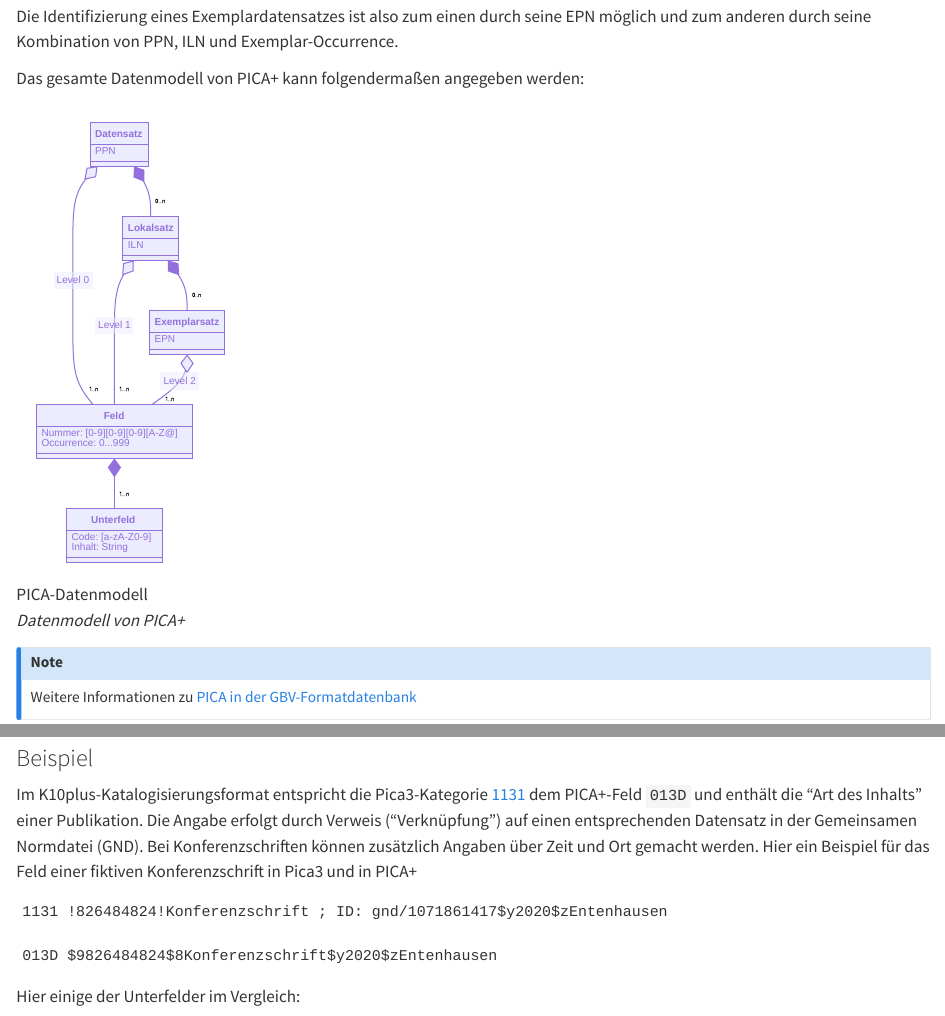
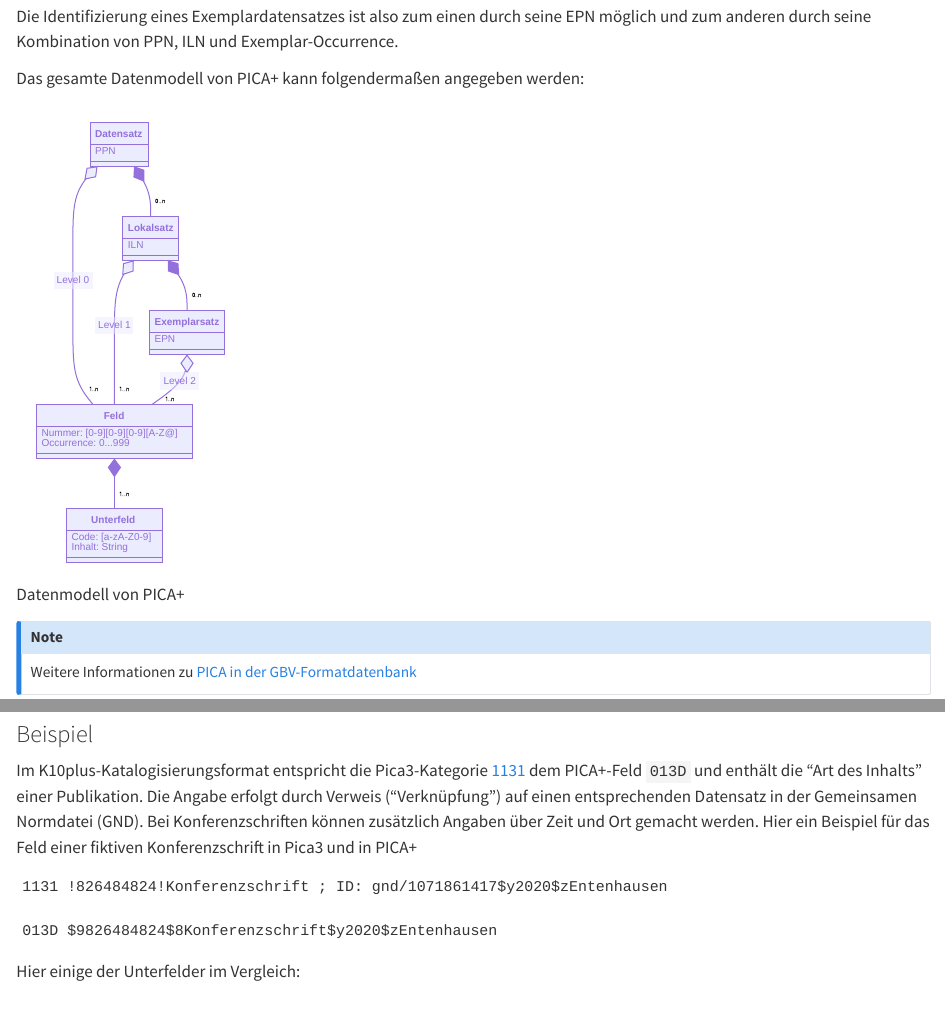
Before and after one commit to MontyBitto/Quarto_Pica, a Quarto document (formate.qmd): the page in a window 1100 px wide, from 1540 px down, and a second part further down, joined at a grey line. Rendered offline with R 4.5, knitr and Pandoc in place of Quarto, with nearby package versions.

Commit message:
Näher an IT in Bibliotheken

```diff
--- a/_quarto.yml
+++ b/_quarto.yml
@@ -1,17 +1,20 @@
 project:
   type: book
+  preview:
+    port: 15745
+    browser: false
 
 metadata-files:
   - about.yml
 
-bibliography: references.bib
-nocite: |
-  @*
-
 book:
-  repo-url: https://github.com/pro4bib/pica
+  downloads:
+    - docx
+  repo-url: https://github.com/MontyBitto/Quarto_Pica/
   repo-actions:
     - source
+    - edit
+    - issue
   chapters:
     - index.md
     - grundlagen.qmd
@@ -26,11 +29,9 @@ book:
     - ausblick.qmd
     - CONTRIBUTING.qmd
     - literatur.md
-  navbar:
+  sidebar:
+    style: docked
     logo: img/gbv-vzg-logo.png
-    logo-alt: "GBV VZG Logo."
-    title: false
-
   page-footer:
     left:
       - text: CC BY 3.0 DE
@@ -41,9 +42,12 @@ book:
       - text: hosted by VZG
         href: https://www.gbv.de/impressum
       - icon: github
-        href: https://github.com/pro4bib/pica/
+        href: https://github.com/MontyBitto/Quarto_Pica/
       - text: "![](img/quarto-badge.svg)"
         href: https://quarto.org
+  favicon: img/gbv-vzg-logo.png
+
+bibliography: references.bib
 
 tbl-cap-location: bottom
 number-sections: false
@@ -52,6 +56,14 @@ number-depth: 1
 format:
   html:
     theme: cosmo
-    css: css/gbv.css
+    css: style.css
     link-external-icon: true
-    toc: true
+    email-obfuscation: javascript
+    callout-appearance: simple
+    published-title: "Letzte Änderung"
+    number-sections: true
+    number-depth: 3
+    twitter-card: true
+  docx:
+    number-sections: true
+    number-depth: 3
--- a/formate.qmd
+++ b/formate.qmd
@@ -49,9 +49,7 @@ Die Identifizierung eines Exemplardatensatzes ist also zum einen durch seine EPN
 
 Das gesamte Datenmodell von PICA+ kann folgendermaßen angegeben werden:
 
-![PICA-Datenmodell](img/datenmodell.svg)
-
-*Datenmodell von PICA+*
+![Datenmodell von PICA+](img/datenmodell.svg)
 
 ::: {.callout-note appearance="simple"}
 Weitere Informationen zu [PICA in der GBV-Formatdatenbank](https://format.gbv.de/pica)
--- a/grundlagen.qmd
+++ b/grundlagen.qmd
@@ -114,8 +114,6 @@ Ein grundsätzliches Problem von Daten ist, dass wir von ihnen Bedeutung erwarte
 
 ![Ebenen der Datenmodellierung](img/data-modeling-simplified.png)
 
-*Ebenen der Datenmodellierung*
-
 Ein weiteres Hilfsmittel zum Verständnis von Datenformaten sind **Beispiele**. Anhand von Beispielen können wir durch Verallgemeinerung eine Vorstellung von Datenformaten bekommen. Jeder Versuch diese angenommene Verallgemeinerung explizit zu machen ist ein Datenmodell.
 
 ## Zusammenfassung
--- a/schnittstellen.qmd
+++ b/schnittstellen.qmd
@@ -198,9 +198,8 @@ catmandu convert pp --fix gnd.fix to YAML < frankfurts.pica
 
 In der Standard-Katalogansicht eines PICA-Katalogs (OPAC) lässt sich der PICA-Datensatz eines ausgewählten Titels über einen versteckten Link direkt unter dem Icon der Publikationsform aufrufen (siehe Screenshot). Alternativ kann die lässt Feldansicht auch durch den URL-Bestandteil `/PSR=PP` (nur Titelebene) bzw. `/PRS=PP%7F` (alle Ebenen) aktiviert werden. Der Datensatz in PICA Plain Serialisierung kann anschließend per Copy & Paste beispielsweise in eine Datei kopiert werden.
 
-![Versteckter Link im OPAC](img/opac-hidden-link.png)
+![Versteckter Link zum PICA-Datensatz (roter Pfeil)](img/opac-hidden-link.png)
 
-*Versteckter Link zum PICA-Datensatz (roter Pfeil)*
 
 Unter dem PICA-Datensatz wird in der Feldansicht auch die **Indexierung** des Datensatz angezeigt (siehe [Erklärungen zu SRU](#sru)).
 
--- a/verarbeitung.qmd
+++ b/verarbeitung.qmd
@@ -1,4 +1,4 @@
-# Verarbeitung von PICA-Daten
+# PICA-Daten Verarbeitung
 
 Dieses Kapitel gibt eine allgemeine Übersicht von frei zugänglichen Werkzeugen zur Verarbeitung von PICA-Daten. Auf folgende Werkzeuge wird ausführlicher eingegangen:
 
```
Also changed, not shown: bearbeitung.qmd (+1 -1 lines), darstellung.qmd (+1 -1 lines), index.md (+1 -1 lines), style.css (added, +44 -0 lines), formate.qmd (3 more changed lines).
